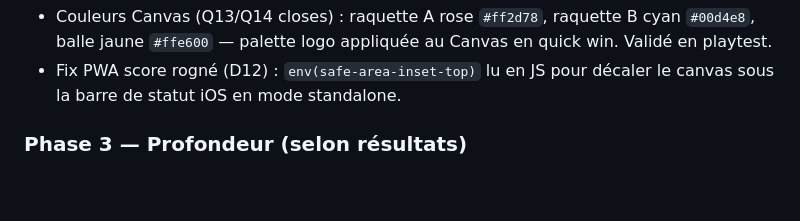
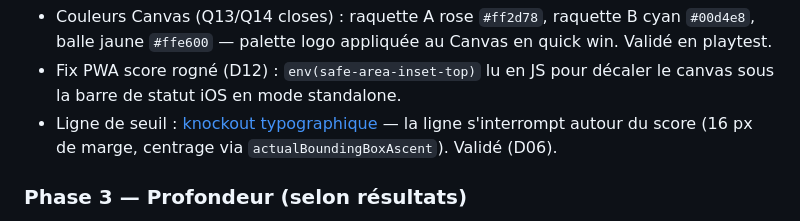
Before and after one commit to rvuong/airpair, a Markdown page: PROJECT.md, the part around the change. GitHub-like rendering; blank space fills up the shorter version.

```diff
--- a/PROJECT.md
+++ b/PROJECT.md
@@ -152,6 +152,7 @@ Note : vitesse confirmée OK après tests récents — item #2 clos.
 **Corrections post-playtest #4 (19 juin 2026) :**
 - Couleurs Canvas (Q13/Q14 closes) : raquette A rose `#ff2d78`, raquette B cyan `#00d4e8`, balle jaune `#ffe600` — palette logo appliquée au Canvas en quick win. Validé en playtest.
 - Fix PWA score rogné (D12) : `env(safe-area-inset-top)` lu en JS pour décaler le canvas sous la barre de statut iOS en mode standalone.
+- Ligne de seuil : [knockout typographique](./docs/glossaire.md#knockout-typographique) — la ligne s'interrompt autour du score (16 px de marge, centrage via `actualBoundingBoxAscent`). Validé (D06).
 
 ### Phase 3 — Profondeur (selon résultats)
 Effets de balle au gyroscope (coup de poignet = lift/coupé), modes de jeu,
```
Also changed, not shown: docs/decisions.md (+2 -0 lines).
